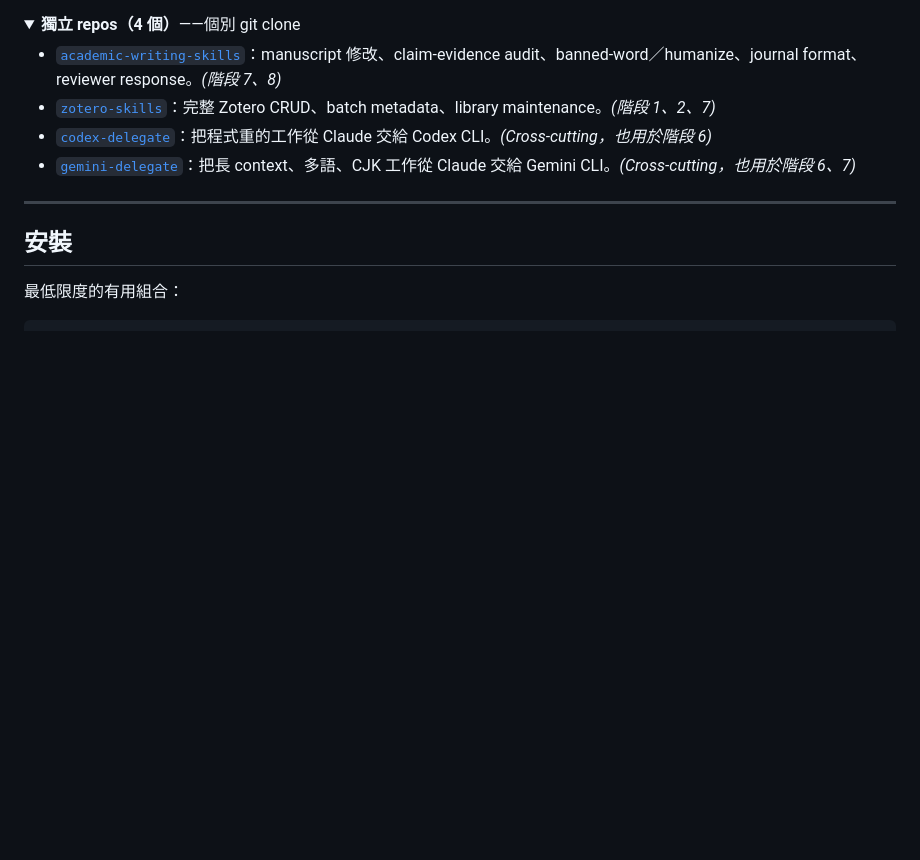
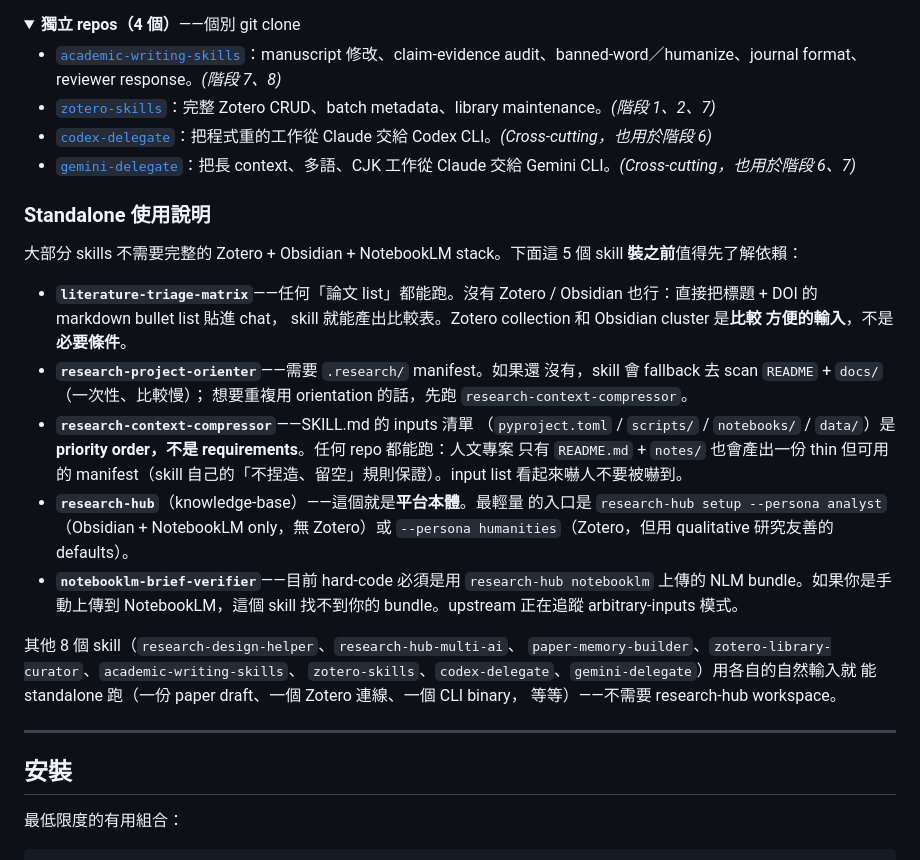
Before and after one commit to WenyuChiou/ai-research-skills, a Markdown page: README.zh-TW.md, the part around the change. GitHub-like rendering; folded sections open; blank space fills up the shorter version.

```diff
--- a/README.zh-TW.md
+++ b/README.zh-TW.md
@@ -229,6 +229,38 @@ tools** 的 `gemini-delegate`。
 
 </details>
 
+### Standalone 使用說明
+
+大部分 skills 不需要完整的 Zotero + Obsidian + NotebookLM stack。下面這
+5 個 skill **裝之前**值得先了解依賴：
+
+- **`literature-triage-matrix`**——任何「論文 list」都能跑。沒有 Zotero
+  / Obsidian 也行：直接把標題 + DOI 的 markdown bullet list 貼進 chat，
+  skill 就能產出比較表。Zotero collection 和 Obsidian cluster 是**比較
+  方便的輸入**，不是**必要條件**。
+- **`research-project-orienter`**——需要 `.research/` manifest。如果還
+  沒有，skill 會 fallback 去 scan `README` + `docs/`（一次性、比較慢）；
+  想要重複用 orientation 的話，先跑 `research-context-compressor`。
+- **`research-context-compressor`**——SKILL.md 的 inputs 清單
+  （`pyproject.toml` / `scripts/` / `notebooks/` / `data/`）是
+  **priority order，不是 requirements**。任何 repo 都能跑：人文專案
+  只有 `README.md` + `notes/` 也會產出一份 thin 但可用的 manifest（skill
+  自己的「不捏造、留空」規則保證）。input list 看起來嚇人不要被嚇到。
+- **`research-hub`**（knowledge-base）——這個就是**平台本體**。最輕量
+  的入口是 `research-hub setup --persona analyst`（Obsidian + NotebookLM
+  only，無 Zotero）或 `--persona humanities`（Zotero，但用 qualitative
+  研究友善的 defaults）。
+- **`notebooklm-brief-verifier`**——目前 hard-code 必須是用
+  `research-hub notebooklm` 上傳的 NLM bundle。如果你是手動上傳到
+  NotebookLM，這個 skill 找不到你的 bundle。upstream 正在追蹤
+  arbitrary-inputs 模式。
+
+其他 8 個 skill（`research-design-helper`、`research-hub-multi-ai`、
+`paper-memory-builder`、`zotero-library-curator`、`academic-writing-skills`、
+`zotero-skills`、`codex-delegate`、`gemini-delegate`）用各自的自然輸入就
+能 standalone 跑（一份 paper draft、一個 Zotero 連線、一個 CLI binary，
+等等）——不需要 research-hub workspace。
+
 ---
 
 ## 安裝
```
Also changed, not shown: README.md (+36 -0 lines).
